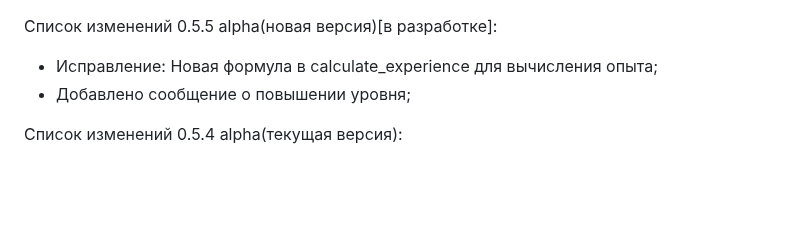
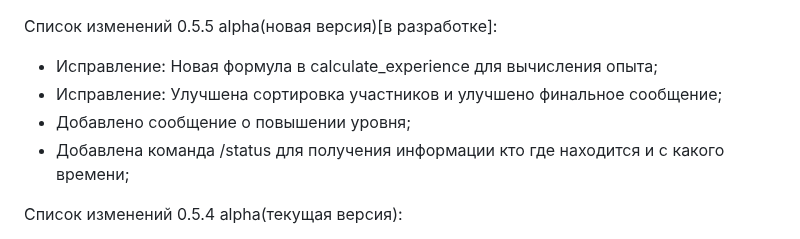
Before and after one commit to 1517mb/cat_time_bot, a Markdown page: CHANGE_LIST.md, the part around the change. Rendered like a GitHub page; blank space fills up the shorter version.

Commit message:
Update CHANGE_LIST

```diff
--- a/CHANGE_LIST.md
+++ b/CHANGE_LIST.md
@@ -1,6 +1,8 @@
 Список изменений 0.5.5 alpha(новая версия)[в разработке]:
 - Исправление: Новая формула в calculate_experience для вычисления опыта;
+- Исправление: Улучшена сортировка участников и улучшено финальное сообщение;
 - Добавлено сообщение о повышении уровня;
+- Добавлена команда /status для получения информации кто где находится и с какого времени;
 
 Список изменений 0.5.4 alpha(текущая версия):
 - Добавлена отправка достижений при успешном выполнении функции edit_departure_time;
```
